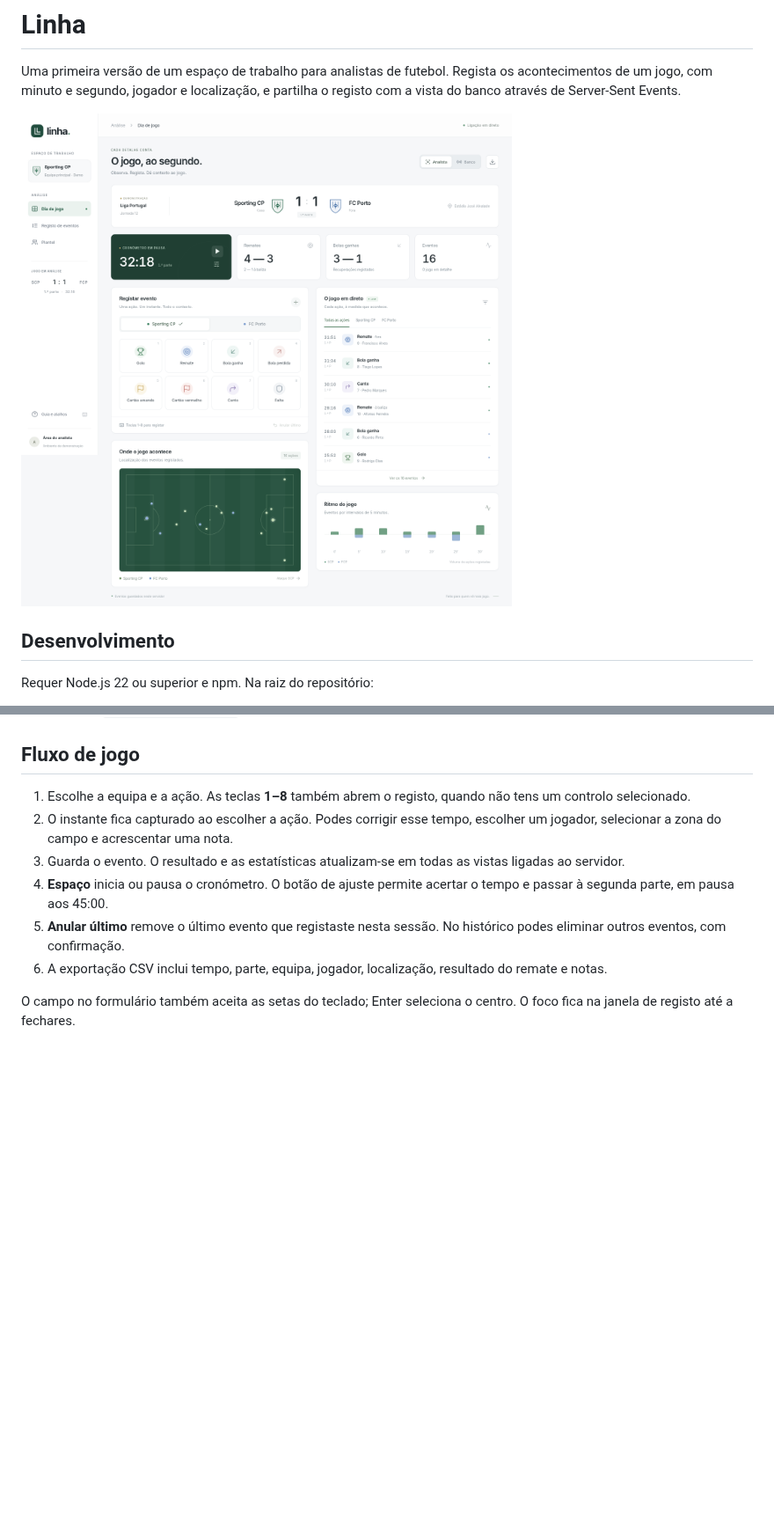
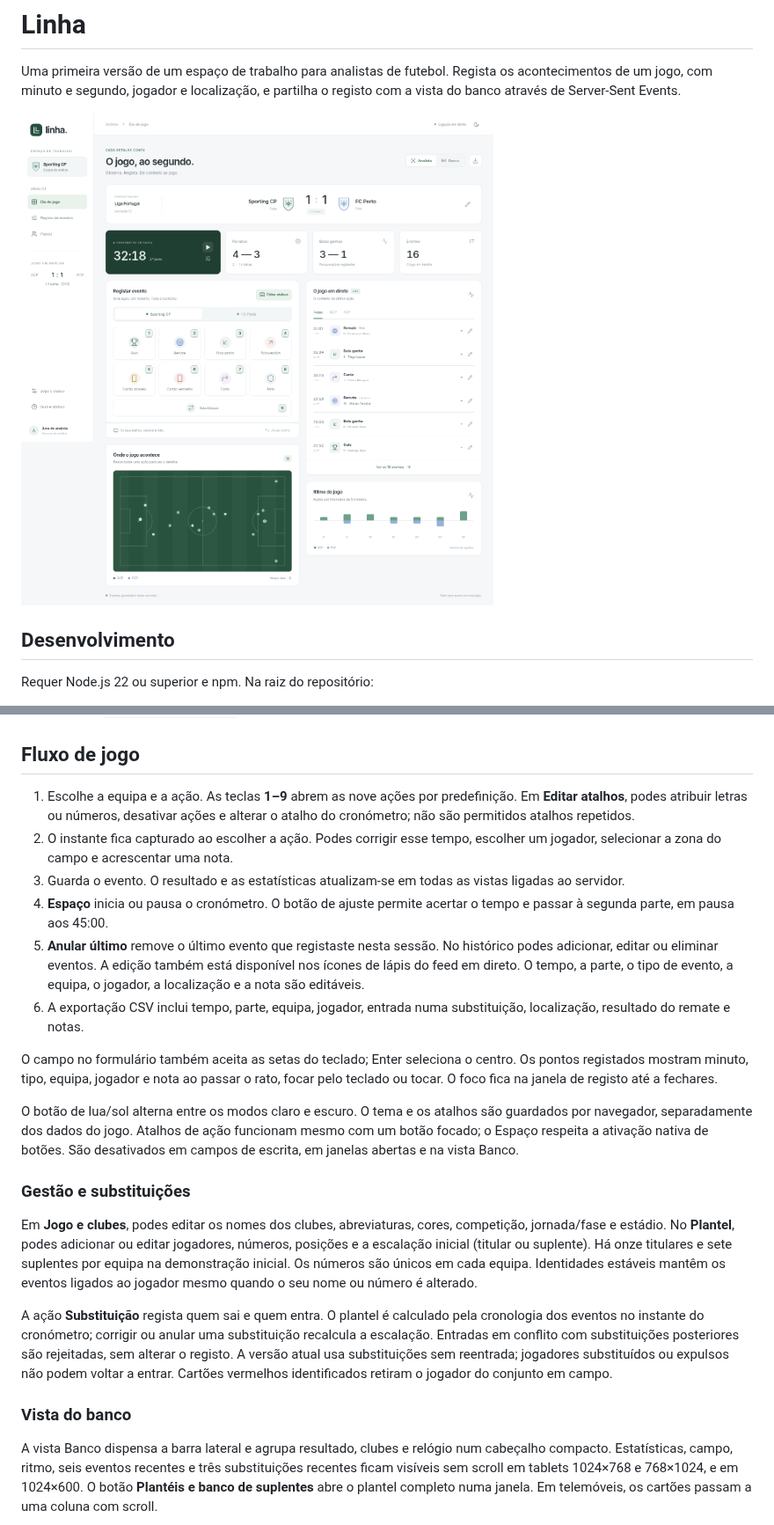
Before and after one commit to afgomes05/Analyst-App, a Markdown page: README.md, 2 parts joined by grey strips. Shown at 88% size. Rendered like a GitHub page; pictures changed too: docs/painel.png; blank space fills up the shorter version.

Commit message:
Add match editing, substitutions, custom shortcuts, dark theme and compact bench

```diff
--- a/README.md
+++ b/README.md
@@ -35,11 +35,24 @@ Um serviço de alojamento apenas de ficheiros estáticos não é suficiente para
 
 ## Fluxo de jogo
 
-1. Escolhe a equipa e a ação. As teclas **1–8** também abrem o registo, quando não tens um controlo selecionado.
+1. Escolhe a equipa e a ação. As teclas **1–9** abrem as nove ações por predefinição. Em **Editar atalhos**, podes atribuir letras ou números, desativar ações e alterar o atalho do cronómetro; não são permitidos atalhos repetidos.
 2. O instante fica capturado ao escolher a ação. Podes corrigir esse tempo, escolher um jogador, selecionar a zona do campo e acrescentar uma nota.
 3. Guarda o evento. O resultado e as estatísticas atualizam-se em todas as vistas ligadas ao servidor.
 4. **Espaço** inicia ou pausa o cronómetro. O botão de ajuste permite acertar o tempo e passar à segunda parte, em pausa aos 45:00.
-5. **Anular último** remove o último evento que registaste nesta sessão. No histórico podes eliminar outros eventos, com confirmação.
-6. A exportação CSV inclui tempo, parte, equipa, jogador, localização, resultado do remate e notas.
+5. **Anular último** remove o último evento que registaste nesta sessão. No histórico podes adicionar, editar ou eliminar eventos. A edição também está disponível nos ícones de lápis do feed em direto. O tempo, a parte, o tipo de evento, a equipa, o jogador, a localização e a nota são editáveis.
+6. A exportação CSV inclui tempo, parte, equipa, jogador, entrada numa substituição, localização, resultado do remate e notas.
 
-O campo no formulário também aceita as setas do teclado; Enter seleciona o centro. O foco fica na janela de registo até a fechares.
+O campo no formulário também aceita as setas do teclado; Enter seleciona o centro. Os pontos registados mostram minuto, tipo, equipa, jogador e nota ao passar o rato, focar pelo teclado ou tocar. O foco fica na janela de registo até a fechares.
+
+O botão de lua/sol alterna entre os modos claro e escuro. O tema e os atalhos são guardados por navegador, separadamente dos dados do jogo. Atalhos de ação funcionam mesmo com um botão focado; o Espaço respeita a ativação nativa de botões. São desativados em campos de escrita, em janelas abertas e na vista Banco.
+
+### Gestão e substituições
+
+Em **Jogo e clubes**, podes editar os nomes dos clubes, abreviaturas, cores, competição, jornada/fase e estádio. No **Plantel**, podes adicionar ou editar jogadores, números, posições e a escalação inicial (titular ou suplente). Há onze titulares e sete suplentes por equipa na demonstração inicial. Os números são únicos em cada equipa. Identidades estáveis mantêm os eventos ligados ao jogador mesmo quando o seu nome ou número é alterado.
+
+A ação **Substituição** regista quem sai e quem entra. O plantel é calculado pela cronologia dos eventos no instante do cronómetro; corrigir ou anular uma substituição recalcula a escalação. Entradas em conflito com substituições posteriores são rejeitadas, sem alterar o registo. A versão atual usa substituições sem reentrada; jogadores substituídos ou expulsos não podem voltar a entrar. Cartões vermelhos identificados retiram o jogador do conjunto em campo.
+
+### Vista do banco
+
+A vista Banco dispensa a barra lateral e agrupa resultado, clubes e relógio num cabeçalho compacto. Estatísticas, campo, ritmo, seis eventos recentes e três substituições recentes ficam visíveis sem scroll em tablets 1024×768 e 768×1024, e em 1024×600. O botão **Plantéis e banco de suplentes** abre o plantel completo numa janela. Em telemóveis, os cartões passam a uma coluna com scroll.
+
```
Also changed, not shown: other parts of README.md (+5 -2 lines), docs/banco-escuro.png (added), docs/banco.png, docs/escuro.png (added), 12 other files.
